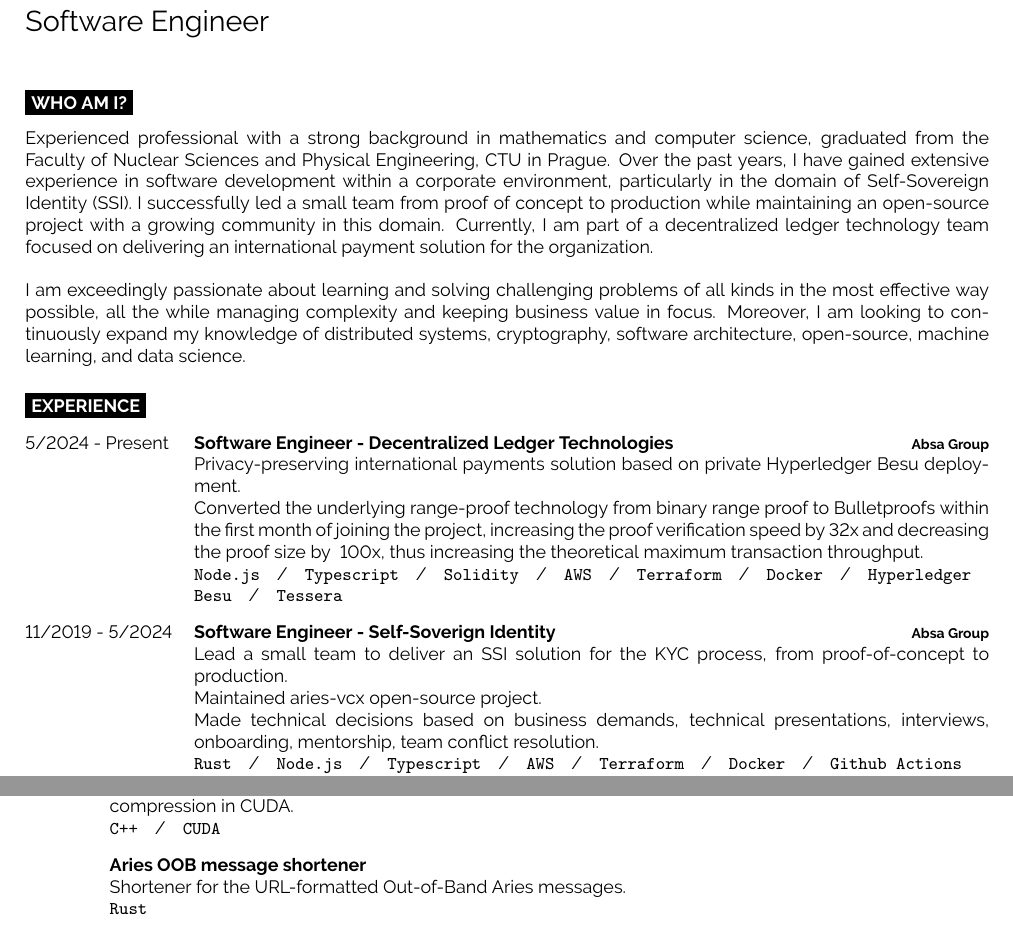
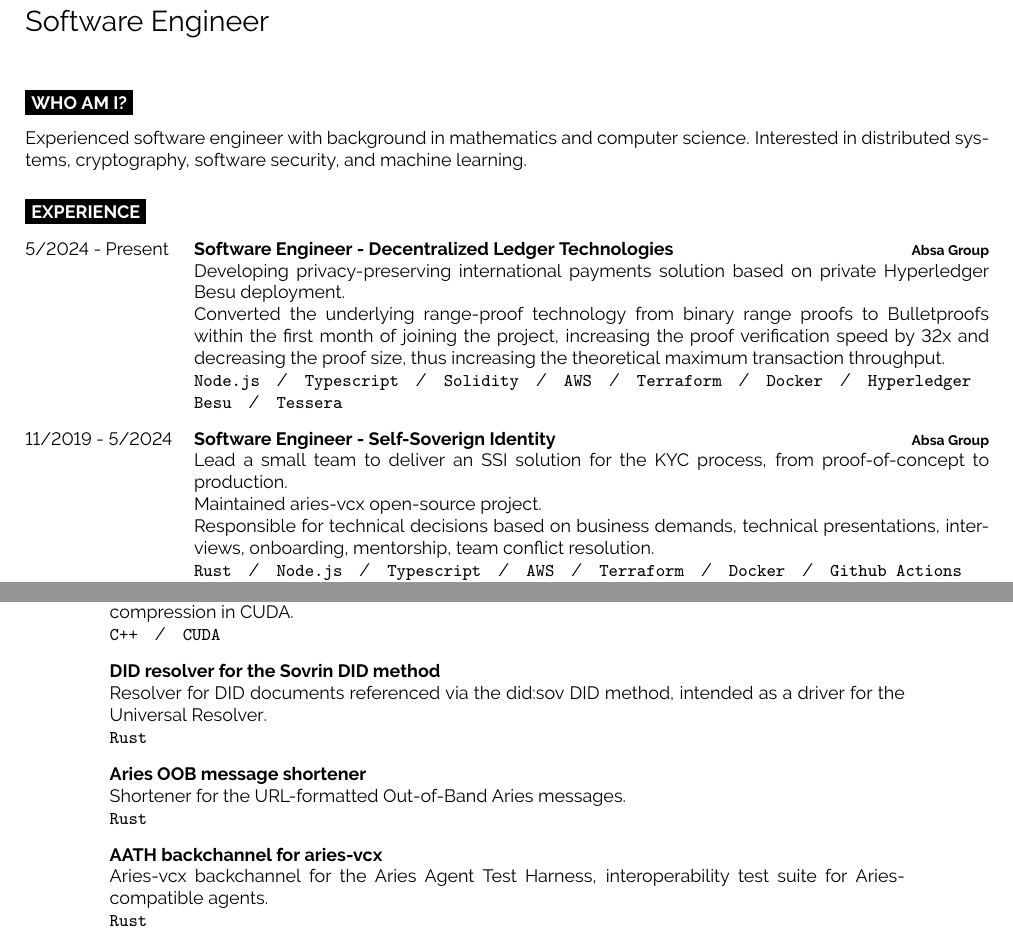
Before and after one commit to mirgee/cv, a LaTeX document (main.tex): two parts of pages 1 and 2 of 3, joined at a grey line, cut so that both start at the same text. Compiled offline with pdfLaTeX.

Commit message:
Update
Signed-off-by: Miroslav Kovar <miroslavkovar@protonmail.com>

```diff
--- a/main.tex
+++ b/main.tex
@@ -50,9 +50,7 @@
 
 \begin{minipage}[t]{1\textwidth} % 40% of the page width for the introduction text
 	\vspace{-\baselineskip} % Required for vertically aligning minipages
-  Experienced professional with a strong background in mathematics and computer science, graduated from the Faculty of Nuclear Sciences and Physical Engineering, CTU in Prague. Over the past years, I have gained extensive experience in software development within a corporate environment, particularly in the domain of Self-Sovereign Identity (SSI). I successfully led a small team from proof of concept to production while maintaining an open-source project with a growing community in this domain. Currently, I am part of a decentralized ledger technology team focused on delivering an international payment solution for the organization. \\
-
-I am exceedingly passionate about learning and solving challenging problems of all kinds in the most effective way possible, all the while managing complexity and keeping business value in focus. Moreover, I am looking to continuously expand my knowledge of distributed systems, cryptography, software architecture, open-source, machine learning, and data science.
+  Experienced software engineer with background in mathematics and computer science. Interested in distributed systems, cryptography, software security, and machine learning.
 
 \end{minipage}
 \hfill % Whitespace between
@@ -101,8 +99,8 @@ I am exceedingly passionate about learning and solving challenging problems of a
         {Software Engineer - Decentralized Ledger Technologies}
         {\href{https://www.absa.co.za/}{Absa Group}}
         {
-          Privacy-preserving international payments solution based on private Hyperledger Besu deployment.\\
-          Converted the underlying range-proof technology from binary range proof to Bulletproofs within the first month of joining the project, increasing the proof verification speed by 32x and decreasing the proof size by ~100x, thus increasing the theoretical maximum transaction throughput.\\
+          Developing privacy-preserving international payments solution based on private Hyperledger Besu deployment.\\
+          Converted the underlying range-proof technology from binary range proofs to Bulletproofs within the first month of joining the project, increasing the proof verification speed by 32x and decreasing the proof size, thus increasing the theoretical maximum transaction throughput.\\
           \texttt{Node.js}\slashsep\texttt{Typescript}\slashsep\texttt{Solidity}\slashsep\texttt{AWS}\slashsep\texttt{Terraform}\slashsep\texttt{Docker}\slashsep\texttt{Hyperledger Besu}\slashsep\texttt{Tessera}
         }
 	\entry
@@ -112,7 +110,7 @@ I am exceedingly passionate about learning and solving challenging problems of a
         {
           Lead a small team to deliver an SSI solution for the KYC process, from proof-of-concept to production.\\
           Maintained \href{https://github.com/hyperledger/aries-vcx}{aries-vcx} open-source project.\\
-          Made technical decisions based on business demands, technical presentations, interviews, onboarding, mentorship, team conflict resolution.\\
+          Responsible for technical decisions based on business demands, technical presentations, interviews, onboarding, mentorship, team conflict resolution.\\
           \texttt{Rust}\slashsep\texttt{Node.js}\slashsep\texttt{Typescript}\slashsep\texttt{AWS}\slashsep\texttt{Terraform}\slashsep\texttt{Docker}\slashsep\texttt{Github Actions}\slashsep\texttt{Hyperledger Indy}
         }
 	\entry
@@ -227,12 +225,24 @@ I am exceedingly passionate about learning and solving challenging problems of a
 		{Parallel implementation of brain-inspired machine learning algorithm for semantic-preserving compression in CUDA.
           \\\texttt{C++}\slashsep\texttt{CUDA}
         }
+	\entry
+		{}
+		{\href{https://github.com/AbsaOSS/driver-did-sov}{DID resolver for the Sovrin DID method}}
+		{}
+    {Resolver for DID documents referenced via the \href{https://sovrin-foundation.github.io/sovrin/spec/did-method-spec-template.html}{did:sov DID method}, intended as a driver for the \href{https://github.com/decentralized-identity/universal-resolver}{Universal Resolver}.\\
+         \texttt{Rust}}
 
 	\entry
 		{}
 		{\href{https://github.com/AbsaOSS/aries-oob-shortener}{Aries OOB message shortener}}
 		{}
     {Shortener for the URL-formatted \href{https://github.com/hyperledger/aries-rfcs/blob/main/features/0434-outofband/README.md}{Out-of-Band} Aries messages.\\
+         \texttt{Rust}}
+	\entry
+		{}
+		{\href{https://github.com/hyperledger/aries-agent-test-harness/tree/main/aries-backchannels/aries-vcx}{AATH backchannel for aries-vcx}}
+		{}
+    {Aries-vcx backchannel for the \href{https://github.com/hyperledger/aries-agent-test-harness/}{Aries Agent Test Harness}, interoperability test suite for Aries-compatible agents.\\
          \texttt{Rust}}
 	\entry
 		{}
```
Also changed, not shown: main.tex (8 more changed lines).
